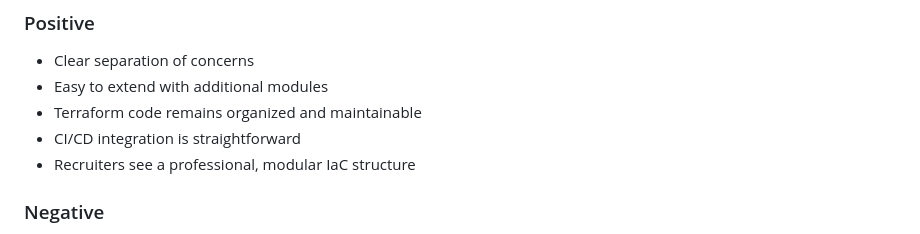
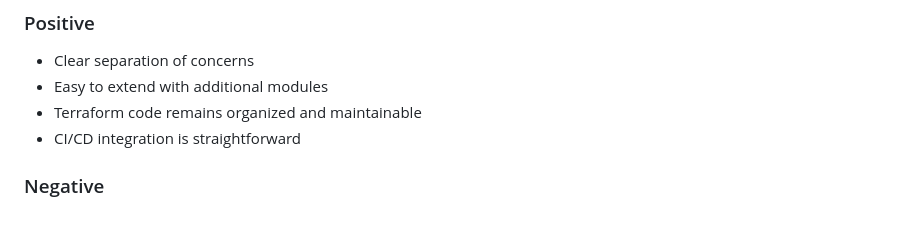
Before and after one commit to jalcock-training/azure-terraform-static-site, a Markdown page: docs/adr/0002-terraform-structure.md, the part around the change. Rendered like a GitHub page.

```diff
--- a/docs/adr/0002-terraform-structure.md
+++ b/docs/adr/0002-terraform-structure.md
@@ -84,7 +84,6 @@ This provides the right balance between simplicity and scalability. It keeps Pha
 - Easy to extend with additional modules
 - Terraform code remains organized and maintainable
 - CI/CD integration is straightforward
-- Recruiters see a professional, modular IaC structure
 
 ### Negative
 - Slightly more initial structure than a flat layout
```
Also changed, not shown: docs/architecture.md (+1 -1 lines).
